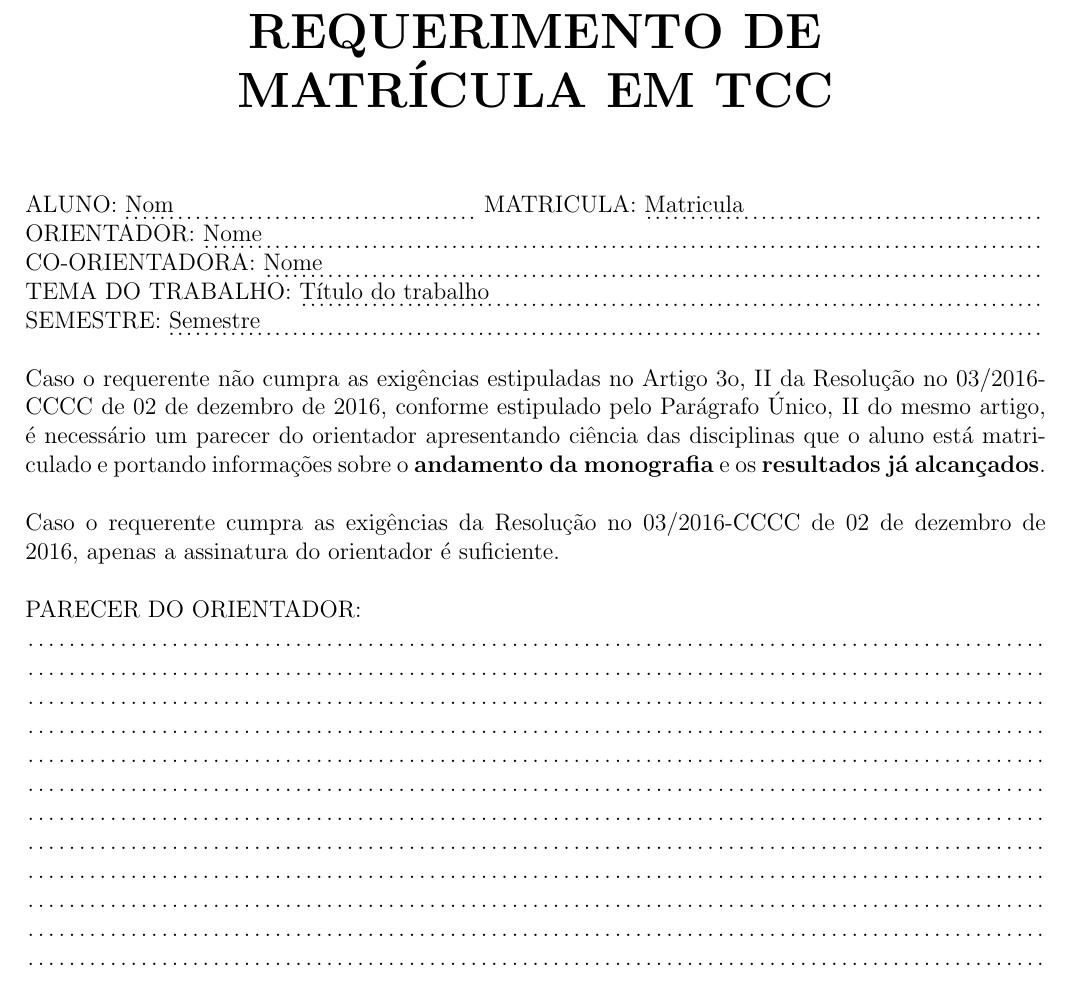
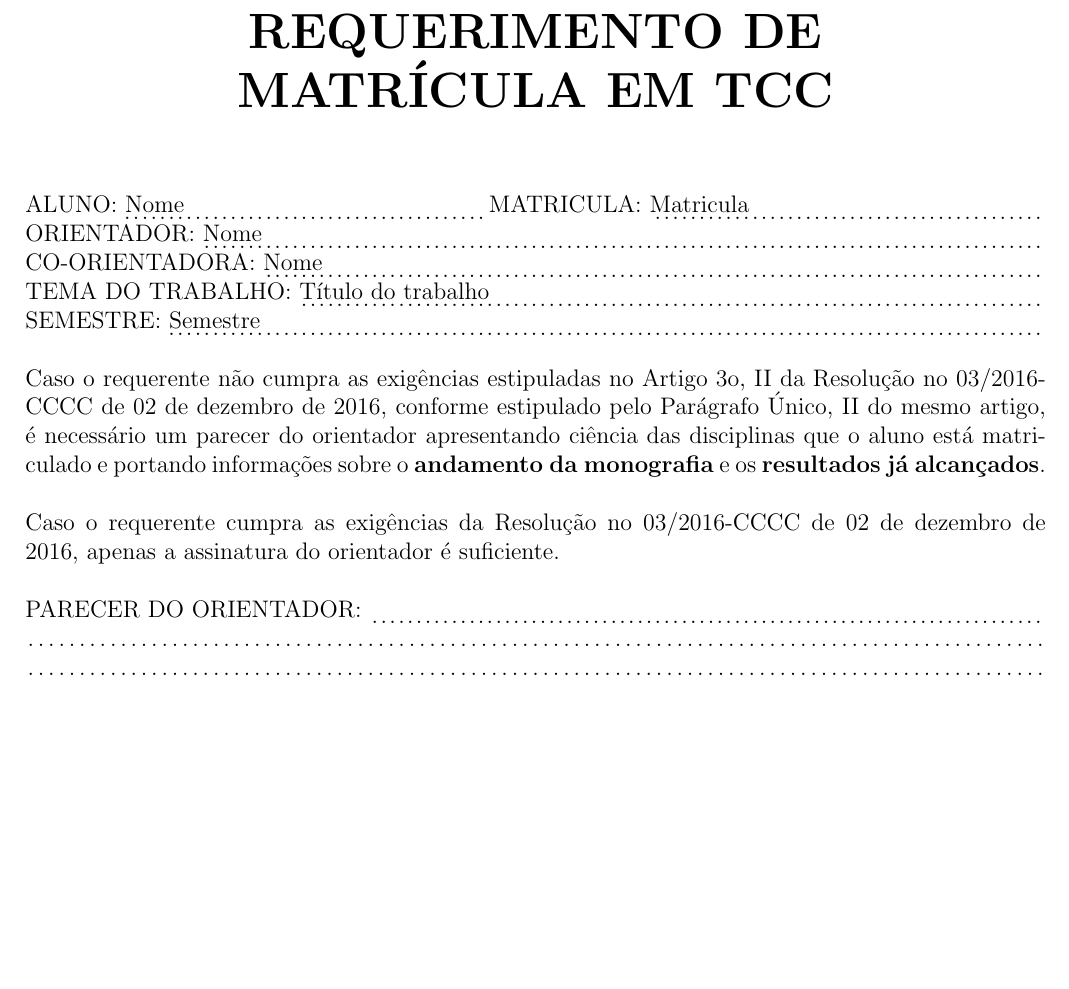
Before and after one commit to raquel-oliveira/requerimentos-matriculas-bcc, a LaTeX thesis (requerimento-tcc.tex, which reads Include/commands.tex, Include/informations.tex): part of the page, cut so that both start at the same text, the shorter picture padded with empty space. Compiled offline with pdfLaTeX.

Commit message:
Fix dotuline problem

```diff
--- a/Include/commands.tex
+++ b/Include/commands.tex
@@ -66,6 +66,6 @@ CARGO: \dotuline{\advisorPosition\hfill}LOTAÇÃO: \dotuline{\advisorLotacao\hfi
 
 \newcommand{\printSemester}{\MakeUppercase{Semestre}: \dotuline{\semester\hfill}}
 
-\newcommand{\printKeyWords}{\MakeUppercase{Palavras-chave: }: \dotuline{\thesisKeywords\hfill} }
+\newcommand{\printKeyWords}{\MakeUppercase{Palavras-chave: }: \thesisKeywords \dotuline{\hfill} }
 
-\newcommand{\printResume}{\MakeUppercase{Resumo }:  \dotuline{\thesisResume\hfill} }
+\newcommand{\printResume}{\MakeUppercase{Resumo }:  \thesisResume \dotuline{\hfill}}
--- a/Include/informations.tex
+++ b/Include/informations.tex
@@ -6,14 +6,14 @@
 
 %%%%Change Below with your informations
 %%%Student
-\newcommand{\student}{Nom}
+\newcommand{\student}{Nome}
 \newcommand{\studentid}{Matricula}
 \newcommand{\semester}{Semestre}
 \newcommand{\dateRequirement}{Data por extenso}
 
 \newcommand{\thesisTitle}{Título do trabalho}
-\newcommand{\thesisKeywords}{ia, fundamentos}
-\newcommand{\thesisResume}{Resumo do trabalho}
+\newcommand{\thesisKeywords}{\dotuline{ia, fundamentos}}
+\newcommand{\thesisResume}{\dotuline{Resumo do trabalho.}}
 %\newcommand{\dateApproval}{data de aprovação (por extenso)}
 
 %%%Advisor
--- a/requerimento-tcc.tex
+++ b/requerimento-tcc.tex
@@ -26,8 +26,10 @@
 \\
 \\
 PARECER DO ORIENTADOR:
-%\dotcolumnfill
 %Write here!
+\dotuline{%Write here!
+\hfill}
+
 \dotcolumnfill
 
 \local, \dateRequirement
```
Also changed, not shown: requerimento-proposta-tcc.tex (+4 -1 lines), Include/packages.tex (line endings or trailing spaces), requerimento-tcc.tex (1 more changed lines).
